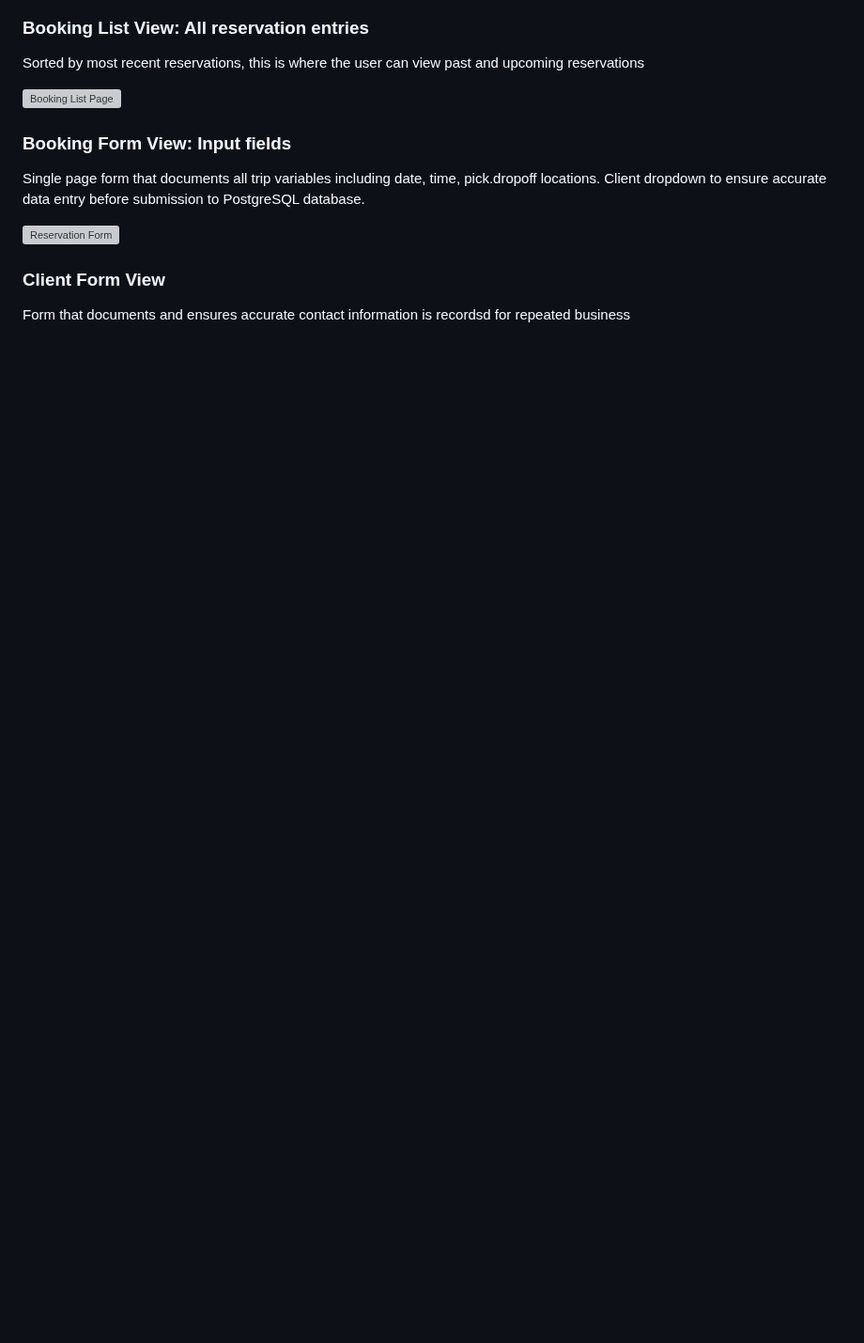
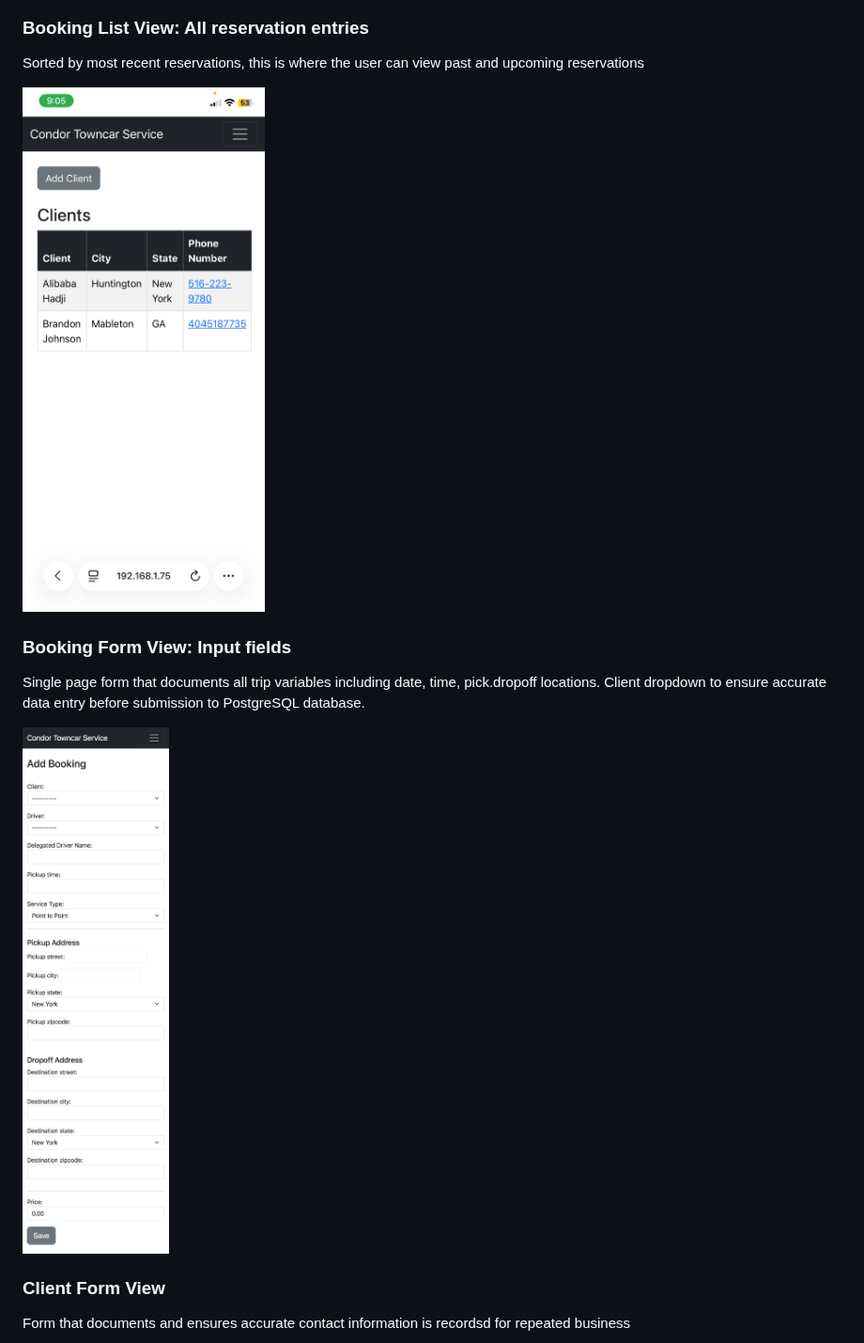
Before and after one commit to bjohn20/Condor_Towncar_CRM, a Markdown page: README.md, the part around one of its changes. Shown at 94% size. Rendered like a GitHub page; blank space fills up the shorter version; grey boxes are pictures that could not be loaded.

```diff
--- a/README.md
+++ b/README.md
@@ -29,13 +29,13 @@ This is the primary screen, showing the immediate trips
 
 Sorted by most recent reservations, this is where the user can view past and upcoming reservations
 
-![Booking List Page](../assets/reservations.PNG)
+![Booking List Page](./assets/reservations.PNG)
 
 ### Booking Form View: Input fields
 
 Single page form that documents all trip variables including date, time, pick.dropoff locations. Client dropdown to ensure accurate data entry before submission to PostgreSQL database.
 
-![Reservation Form](../assets/add_booking.JPEG)
+![Reservation Form](./assets/add_booking.JPEG)
 
 ### Client Form View
 
```
Also changed, not shown: other parts of README.md (+4 -4 lines).
